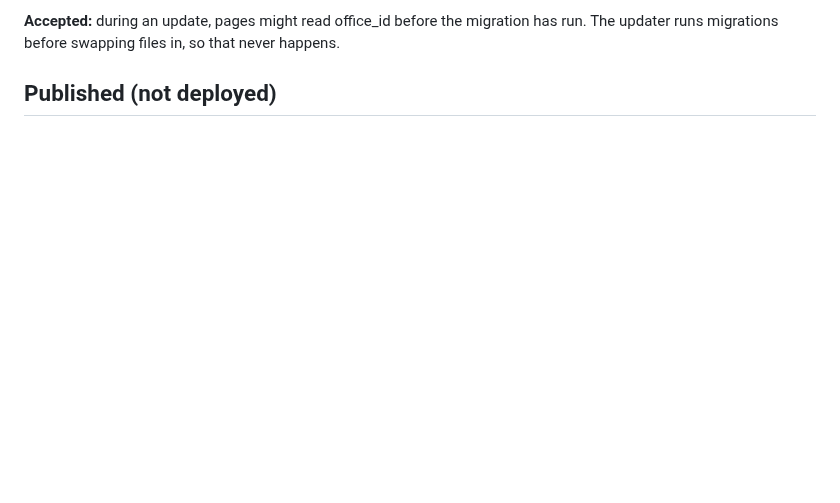
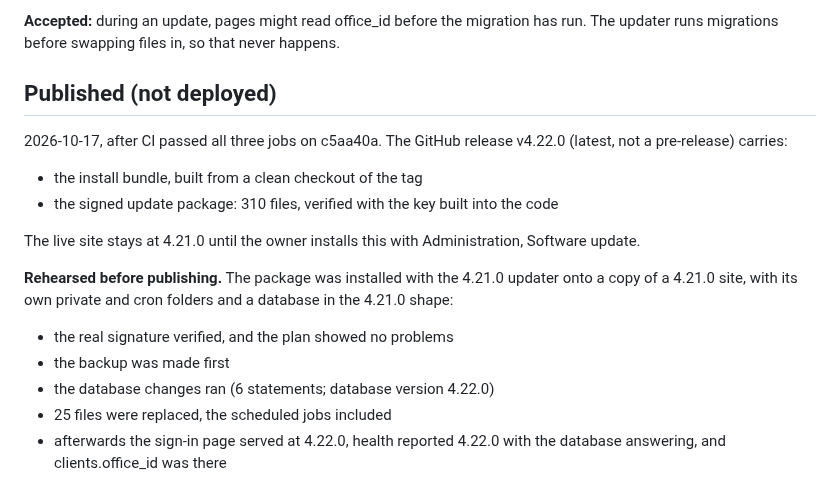
Before and after one commit to amenathomas1997/Case-Management-System, a Markdown page: DEPLOYMENT-4.22.0.md, the part around the change. Drawn GitHub-style; blank space fills up the shorter version.

Commit message:
Record 4.22.0 GitHub release (not deployed: the owner installs it with Software update)
Co-Authored-By: Claude Opus 5.5 <noreply@anthropic.com>

```diff
--- a/DEPLOYMENT-4.22.0.md
+++ b/DEPLOYMENT-4.22.0.md
@@ -41,3 +41,16 @@ Web 4.22.0. The apps are unchanged; the API adds the office to a client's detail
 **Accepted:** during an update, pages might read office_id before the migration has run. The updater runs migrations before swapping files in, so that never happens.
 
 ## Published (not deployed)
+
+2026-10-17, after CI passed all three jobs on c5aa40a. The GitHub release v4.22.0 (latest, not a pre-release) carries:
+- the install bundle, built from a clean checkout of the tag
+- the signed update package: 310 files, verified with the key built into the code
+
+The live site stays at 4.21.0 until the owner installs this with Administration, Software update.
+
+**Rehearsed before publishing.** The package was installed with the 4.21.0 updater onto a copy of a 4.21.0 site, with its own private and cron folders and a database in the 4.21.0 shape:
+- the real signature verified, and the plan showed no problems
+- the backup was made first
+- the database changes ran (6 statements; database version 4.22.0)
+- 25 files were replaced, the scheduled jobs included
+- afterwards the sign-in page served at 4.22.0, health reported 4.22.0 with the database answering, and clients.office_id was there
```
